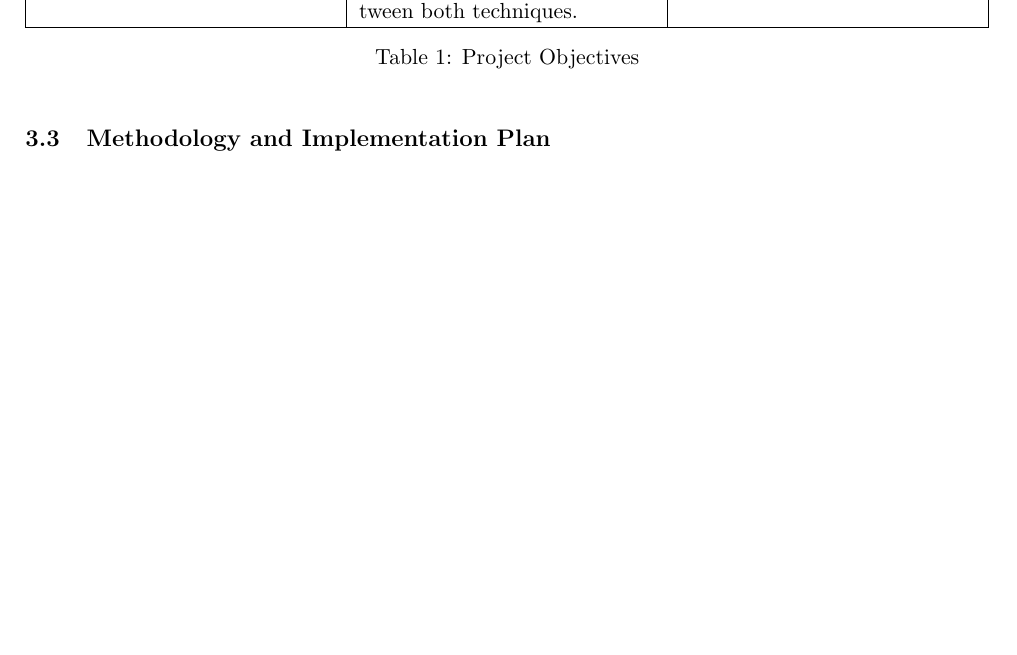
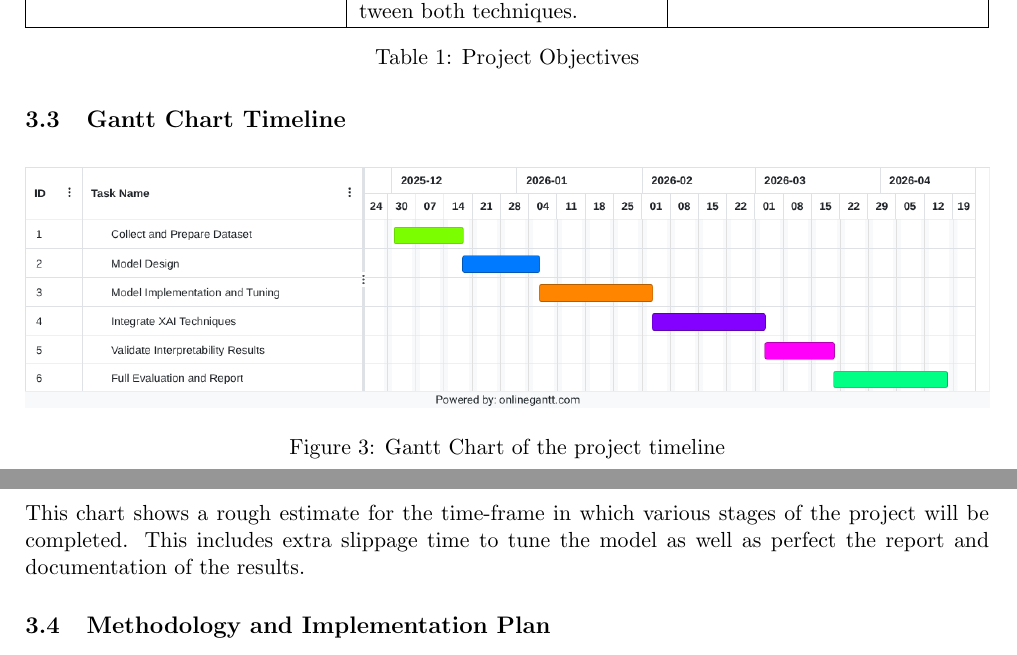
Before and after one commit to sssspppuud/Network-Intrusion-Detection-System-with-Explainable-Deep-Learning, a LaTeX document (Report/main.tex): part of page 6 of 9 before the commit and two parts of pages 6 and 7 of 10 after it, the two joined at a grey line, cut so that both start at the same text, the shorter picture padded with empty space. Compiled offline with pdfLaTeX.

Commit message:
Added new gantt chart

```diff
--- a/Report/main.tex
+++ b/Report/main.tex
@@ -190,6 +190,15 @@ Validate Interpretability of XAI techniques
 \end{tabularx}
 \caption{Project Objectives}
 \end{table}
+
+\subsection{Gantt Chart Timeline}
+\begin{figure}[H]
+    \centering
+    \includegraphics[width=1.0\linewidth]{images/ganttchart3.png}
+    \caption{Gantt Chart of the project timeline}
+\end{figure}
+This chart shows a rough estimate for the time-frame in which various stages of the project will be completed. This includes extra slippage time to tune the model as well as perfect the report and documentation of the results.
+
 
 \subsection{Methodology and Implementation Plan}
 \subsubsection{Dataset}
```
Also changed, not shown: Report/images/ganttchart3.png (added), Report/main.pdf, Report/main.tex (2 more changed lines), 1 other file.
